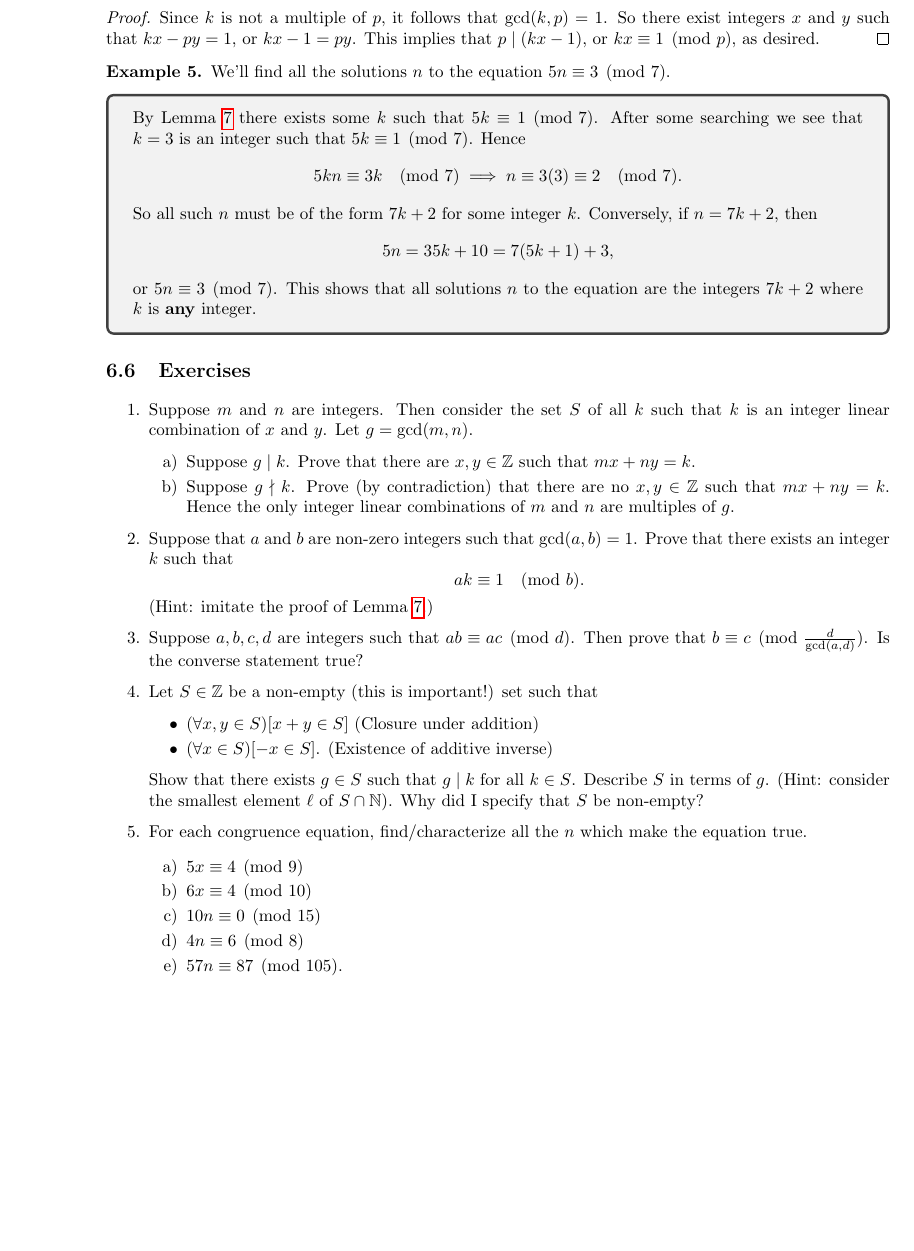
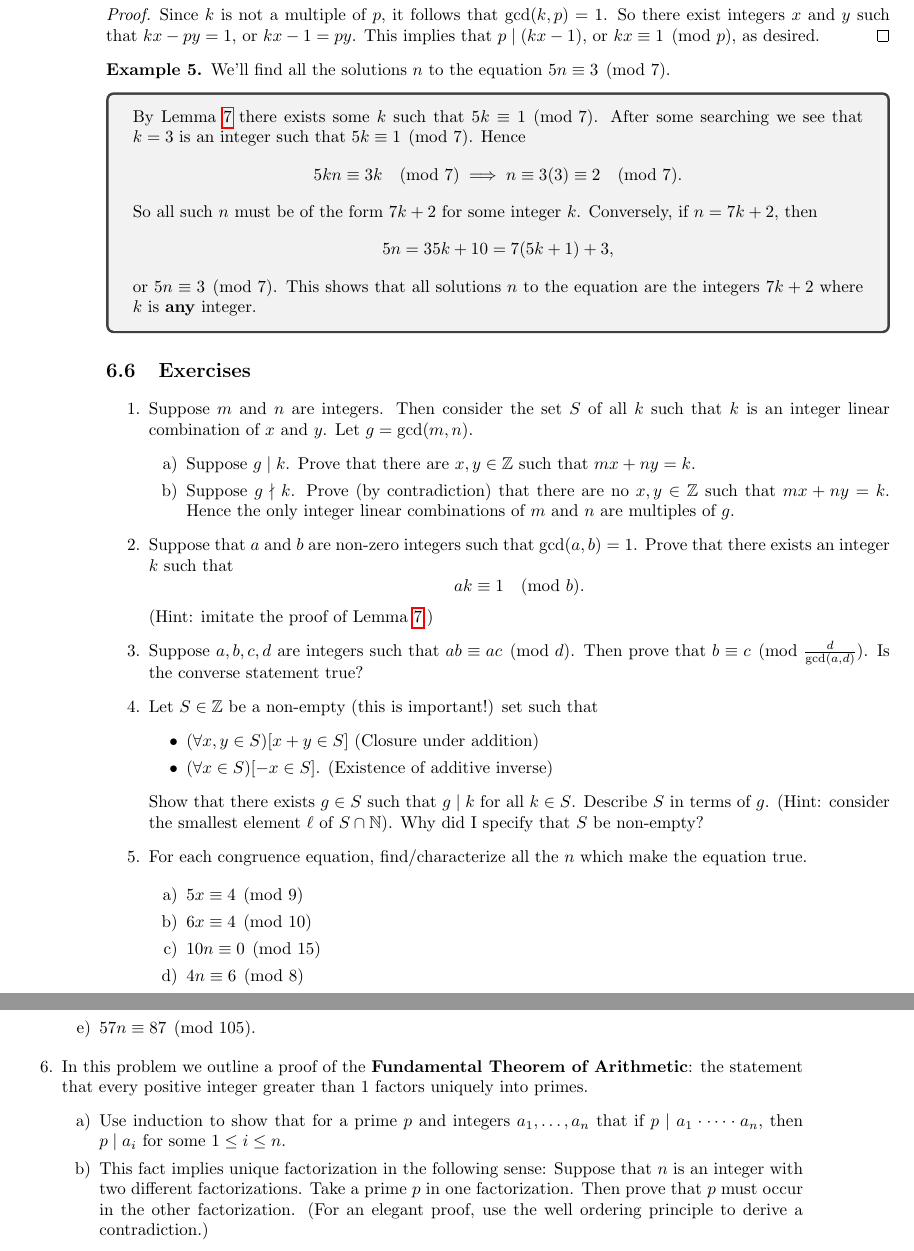
Before and after one commit to jonlin1000/discr_math, a LaTeX thesis (book_main.tex, which reads Ch6/1_ex/problem_6.tex, Ch6/chapter.tex): part of page 38 of 51 before the commit and two parts of pages 38 and 39 of 53 after it, the two joined at a grey line, cut so that both start at the same text, the shorter picture padded with empty space. Compiled offline with pdfLaTeX.

Commit message:
added an exercise :)

```diff
--- /dev/null
+++ b/Ch6/1_ex/problem_6.tex
@@ -0,0 +1,5 @@
+In this problem we outline a proof of the \textbf{Fundamental Theorem of Arithmetic}: the statement that every positive integer greater than $1$ factors uniquely into primes.
+\begin{enumerate}
+	\item Use induction to show that for a prime $p$ and integers $a_1, \dots, a_n$ that if $p \mid a_1\cdot \dots\cdot a_n$, then $p \mid a_i$ for some $1 \leq i \leq n$.
+	\item This fact implies unique factorization in the following sense: Suppose that $n$ is an integer with two different factorizations. Take a prime $p$ in one factorization. Then prove that $p$ must occur in the other factorization. (For an elegant proof, use the well ordering principle to derive a contradiction.)
+\end{enumerate}
--- a/Ch6/chapter.tex
+++ b/Ch6/chapter.tex
@@ -179,5 +179,7 @@ We'll find all the solutions $n$ to the equation $5n \equiv 3 \pmod{7}$.
    \item \input{Ch6/1_ex/problem_3}
    \item \input{Ch6/1_ex/problem_4}
    \item \input{Ch6/1_ex/problem_5}
+   \item \input{Ch6/1_ex/problem_6}
+   \item \input{Ch6/1_ex/problem_7}
    % add more problem files here
  \end{enumerate}
```
Also changed, not shown: Ch6/1_ex/problem_7.tex (added), book_main.pdf, 1 other file.
